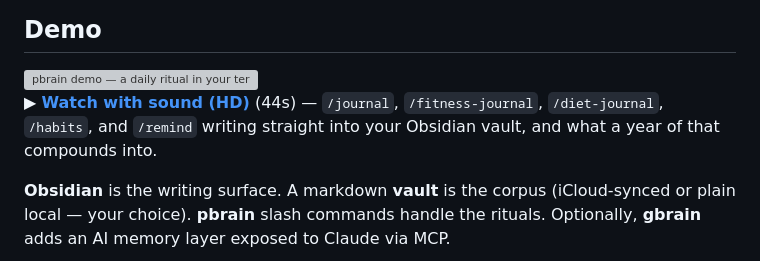
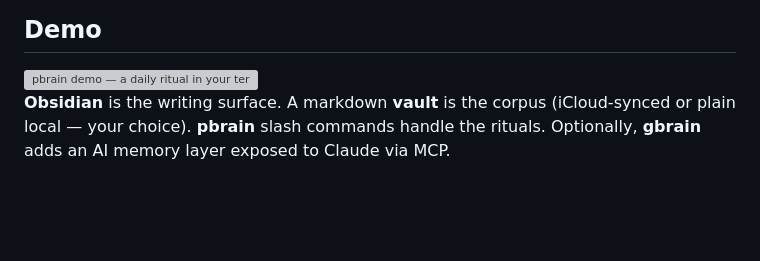
Before and after one commit to baymac/pbrain, a Markdown page: README.md, the part around the change. Rendered like a GitHub page; blank space fills up the shorter version; grey boxes are pictures that could not be loaded.

```diff
--- a/README.md
+++ b/README.md
@@ -5,8 +5,6 @@
 ## Demo
 
 <img src="docs/media/pbrain-promo.gif" alt="pbrain demo — a daily ritual in your terminal" width="100%">
-
-▶ **[Watch with sound (HD)](docs/media/pbrain-promo.mp4)** (44s) — `/journal`, `/fitness-journal`, `/diet-journal`, `/habits`, and `/remind` writing straight into your Obsidian vault, and what a year of that compounds into.
 
 <!-- GIF autoplays inline on GitHub. mp4 link above for HD+audio. Source composition: promo-video/ (HyperFrames). -->
 
```
